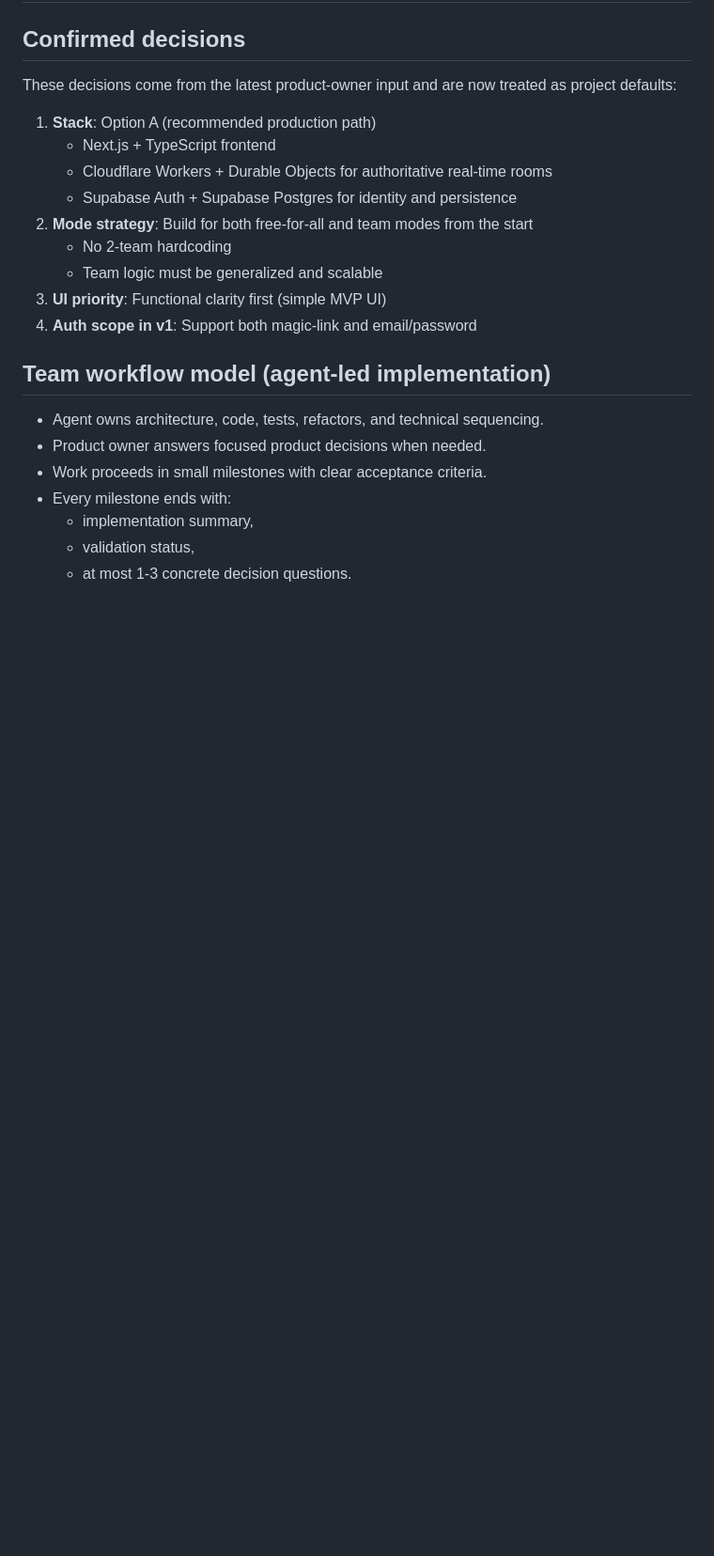
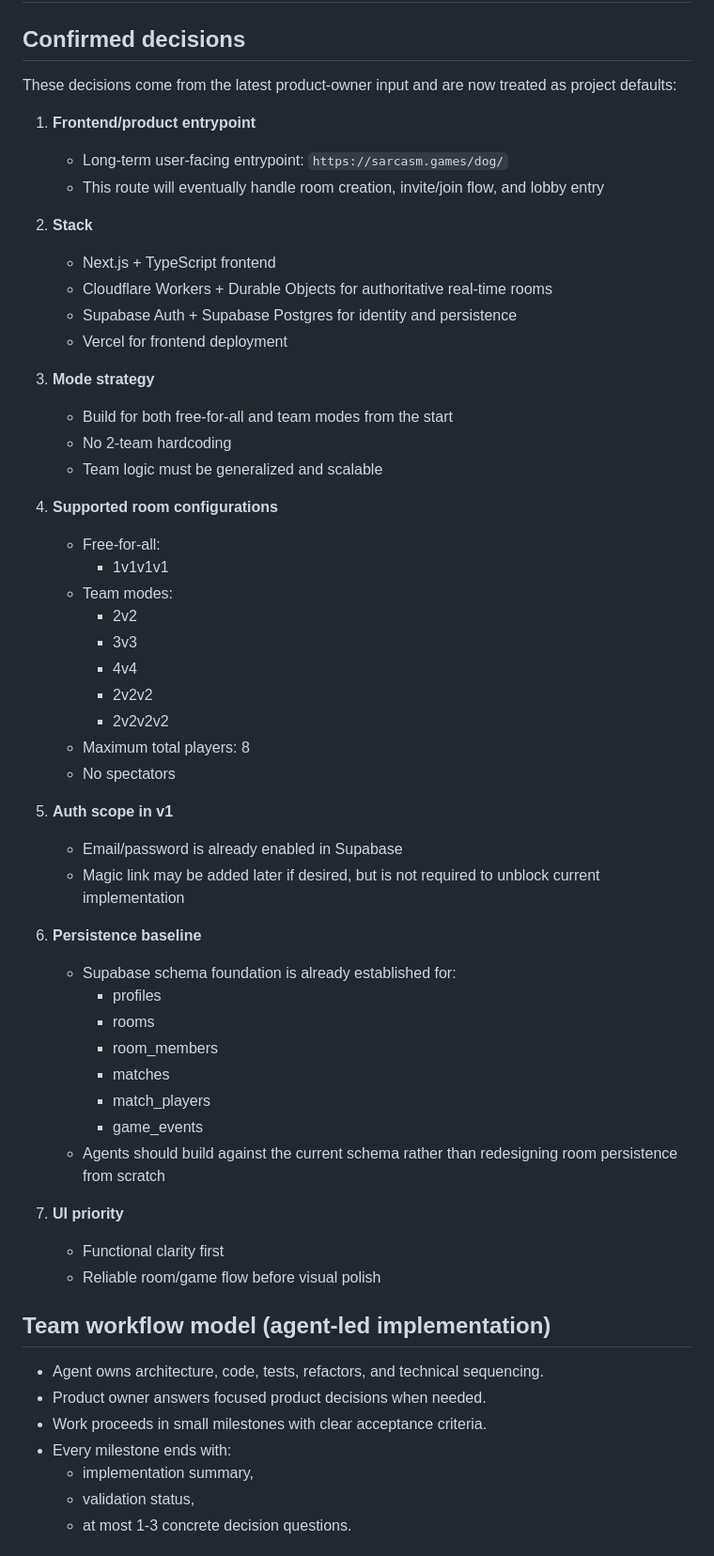
Before and after one commit to SarcasticSir/sarcasm.games, a Markdown page: dog_game/PROJECT_PLAN.md, the part around one of its changes. Shown at 94% size. Drawn GitHub-style; blank space fills up the shorter version.

Commit message:
Update PROJECT_PLAN with detailed project decisions
Expanded project plan with detailed decisions on frontend, stack, mode strategy, UI priorities, and implementation phases.

```diff
--- a/dog_game/PROJECT_PLAN.md
+++ b/dog_game/PROJECT_PLAN.md
@@ -4,15 +4,50 @@
 
 These decisions come from the latest product-owner input and are now treated as project defaults:
 
-1. **Stack**: Option A (recommended production path)
+1. **Frontend/product entrypoint**
+   - Long-term user-facing entrypoint: `https://sarcasm.games/dog/`
+   - This route will eventually handle room creation, invite/join flow, and lobby entry
+
+2. **Stack**
    - Next.js + TypeScript frontend
    - Cloudflare Workers + Durable Objects for authoritative real-time rooms
    - Supabase Auth + Supabase Postgres for identity and persistence
-2. **Mode strategy**: Build for both free-for-all and team modes from the start
+   - Vercel for frontend deployment
+
+3. **Mode strategy**
+   - Build for both free-for-all and team modes from the start
    - No 2-team hardcoding
    - Team logic must be generalized and scalable
-3. **UI priority**: Functional clarity first (simple MVP UI)
-4. **Auth scope in v1**: Support both magic-link and email/password
+
+4. **Supported room configurations**
+   - Free-for-all:
+     - 1v1v1v1
+   - Team modes:
+     - 2v2
+     - 3v3
+     - 4v4
+     - 2v2v2
+     - 2v2v2v2
+   - Maximum total players: 8
+   - No spectators
+
+5. **Auth scope in v1**
+   - Email/password is already enabled in Supabase
+   - Magic link may be added later if desired, but is not required to unblock current implementation
+
+6. **Persistence baseline**
+   - Supabase schema foundation is already established for:
+     - profiles
+     - rooms
+     - room_members
+     - matches
+     - match_players
+     - game_events
+   - Agents should build against the current schema rather than redesigning room persistence from scratch
+
+7. **UI priority**
+   - Functional clarity first
+   - Reliable room/game flow before visual polish
 
 ## Team workflow model (agent-led implementation)
 
```
Also changed, not shown: other parts of dog_game/PROJECT_PLAN.md (+84 -32 lines).
